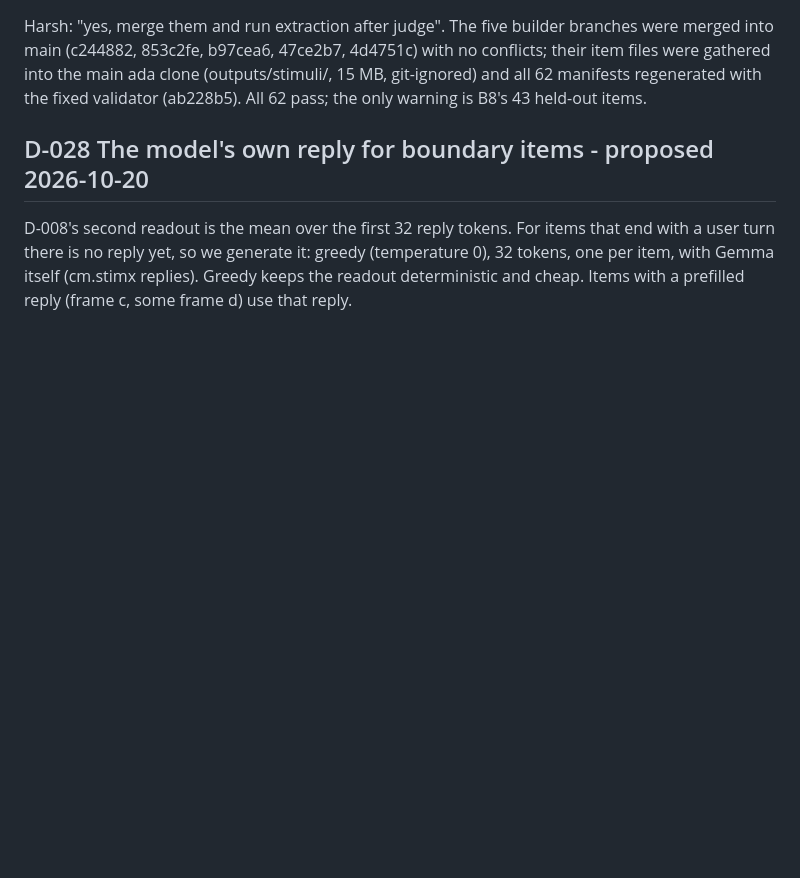
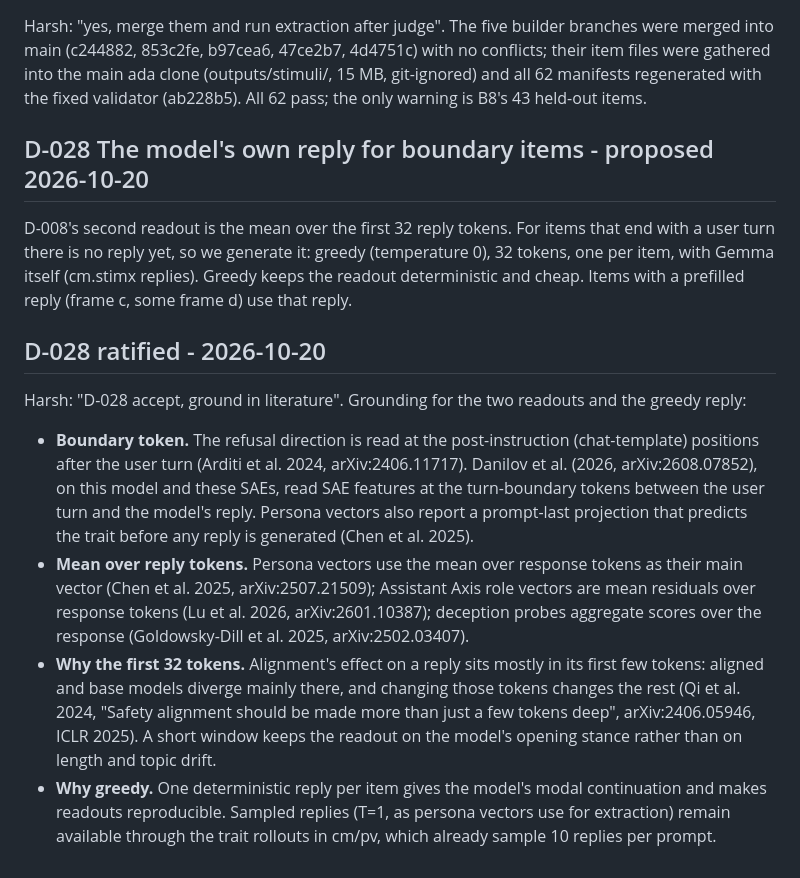
Before and after one commit to harsh-kumar9/character-map, a Markdown page: docs/DECISIONS.md, the part around the change. Drawn GitHub-style; blank space fills up the shorter version.

Commit message:
D-028 ratified with grounding (boundary and reply-token readouts; Qi et al. on early reply tokens)
Co-Authored-By: Claude Opus 5.5 <noreply@anthropic.com>

```diff
--- a/docs/DECISIONS.md
+++ b/docs/DECISIONS.md
@@ -237,3 +237,23 @@ pass; the only warning is B8's 43 held-out items.
 D-008's second readout is the mean over the first 32 reply tokens. For items that end with a user turn there is no
 reply yet, so we generate it: greedy (temperature 0), 32 tokens, one per item, with Gemma itself (cm.stimx replies).
 Greedy keeps the readout deterministic and cheap. Items with a prefilled reply (frame c, some frame d) use that reply.
+
+## D-028 ratified - 2026-10-20
+
+Harsh: "D-028 accept, ground in literature". Grounding for the two readouts and the greedy reply:
+
+- **Boundary token.** The refusal direction is read at the post-instruction (chat-template) positions after the user
+  turn (Arditi et al. 2024, arXiv:2406.11717). Danilov et al. (2026, arXiv:2608.07852), on this model and these SAEs,
+  read SAE features at the turn-boundary tokens between the user turn and the model's reply. Persona vectors also
+  report a prompt-last projection that predicts the trait before any reply is generated (Chen et al. 2025).
+- **Mean over reply tokens.** Persona vectors use the mean over response tokens as their main vector (Chen et al.
+  2025, arXiv:2507.21509); Assistant Axis role vectors are mean residuals over response tokens (Lu et al. 2026,
+  arXiv:2601.10387); deception probes aggregate scores over the response (Goldowsky-Dill et al. 2025,
+  arXiv:2502.03407).
+- **Why the first 32 tokens.** Alignment's effect on a reply sits mostly in its first few tokens: aligned and base
+  models diverge mainly there, and changing those tokens changes the rest (Qi et al. 2024, "Safety alignment should be
+  made more than just a few tokens deep", arXiv:2406.05946, ICLR 2025). A short window keeps the readout on the
+  model's opening stance rather than on length and topic drift.
+- **Why greedy.** One deterministic reply per item gives the model's modal continuation and makes readouts
+  reproducible. Sampled replies (T=1, as persona vectors use for extraction) remain available through the trait
+  rollouts in cm/pv, which already sample 10 replies per prompt.
```
Also changed, not shown: docs/REFERENCES.md (+1 -0 lines).
